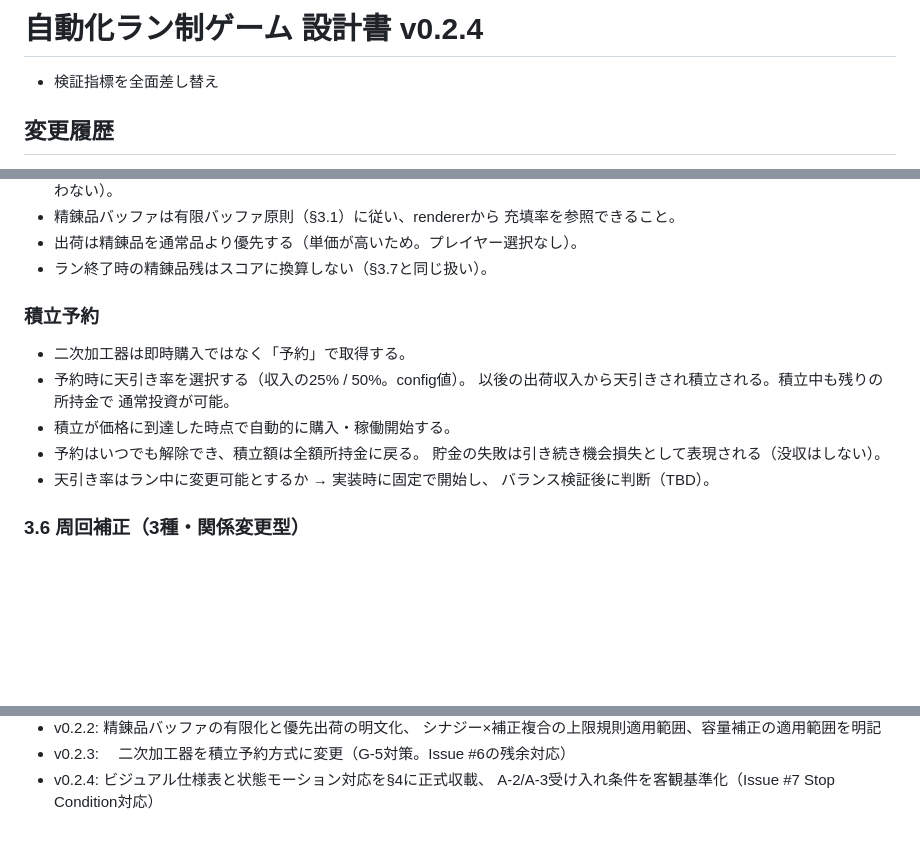
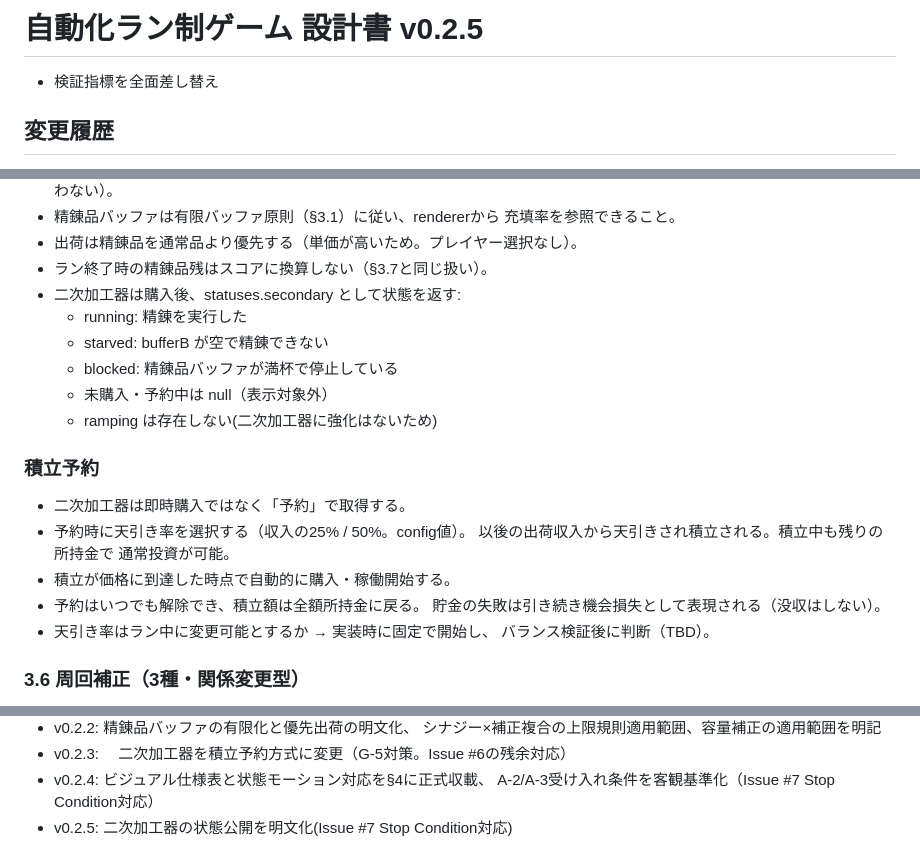
Before and after one commit to tenagazaru0527/recycle-factory, a Markdown page: docs/design.md, 3 parts joined by grey strips. Rendered like a GitHub page; blank space fills up the shorter version.

Commit message:
docs(approved): v0.2.5 二次加工器の状態公開を明文化

```diff
--- a/docs/design.md
+++ b/docs/design.md
@@ -1,4 +1,4 @@
-# 自動化ラン制ゲーム 設計書 v0.2.4
+# 自動化ラン制ゲーム 設計書 v0.2.5
 
 
 - 検証指標を全面差し替え
@@ -97,6 +97,13 @@
   充填率を参照できること。
 - 出荷は精錬品を通常品より優先する（単価が高いため。プレイヤー選択なし）。
 - ラン終了時の精錬品残はスコアに換算しない（§3.7と同じ扱い）。
+- 二次加工器は購入後、statuses.secondary として状態を返す:
+  - running: 精錬を実行した
+  - starved: bufferB が空で精錬できない
+  - blocked: 精錬品バッファが満杯で停止している
+  - 未購入・予約中は null（表示対象外）
+  - ramping は存在しない(二次加工器に強化はないため)
+
 ### 積立予約
 - 二次加工器は即時購入ではなく「予約」で取得する。
 - 予約時に天引き率を選択する（収入の25% / 50%。config値）。
@@ -107,6 +114,8 @@
   貯金の失敗は引き続き機会損失として表現される（没収はしない）。
 - 天引き率はラン中に変更可能とするか → 実装時に固定で開始し、
   バランス検証後に判断（TBD）。
+
+
 
 ### 3.6 周回補正（3種・関係変更型）
 
@@ -248,3 +257,4 @@
 　二次加工器を積立予約方式に変更（G-5対策。Issue #6の残余対応）
 - v0.2.4: ビジュアル仕様表と状態モーション対応を§4に正式収載、
   A-2/A-3受け入れ条件を客観基準化（Issue #7 Stop Condition対応）
+- v0.2.5: 二次加工器の状態公開を明文化(Issue #7 Stop Condition対応)
```
